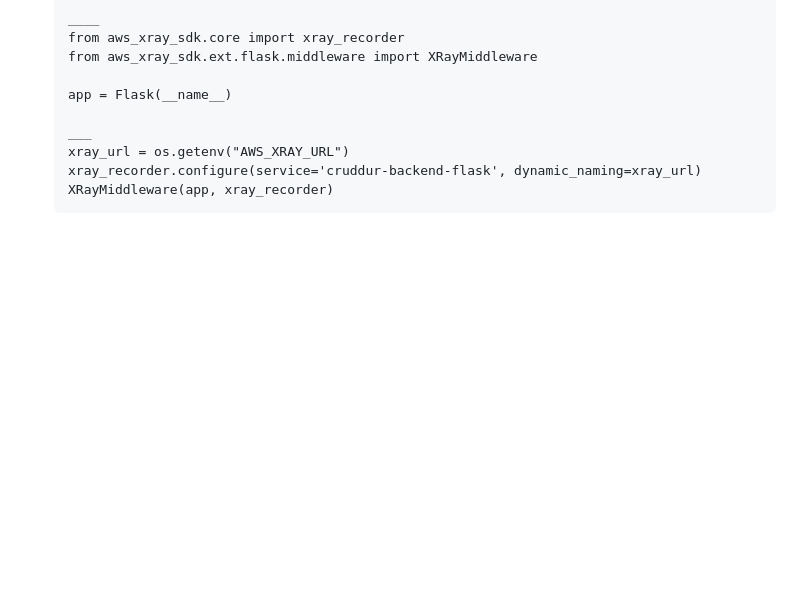
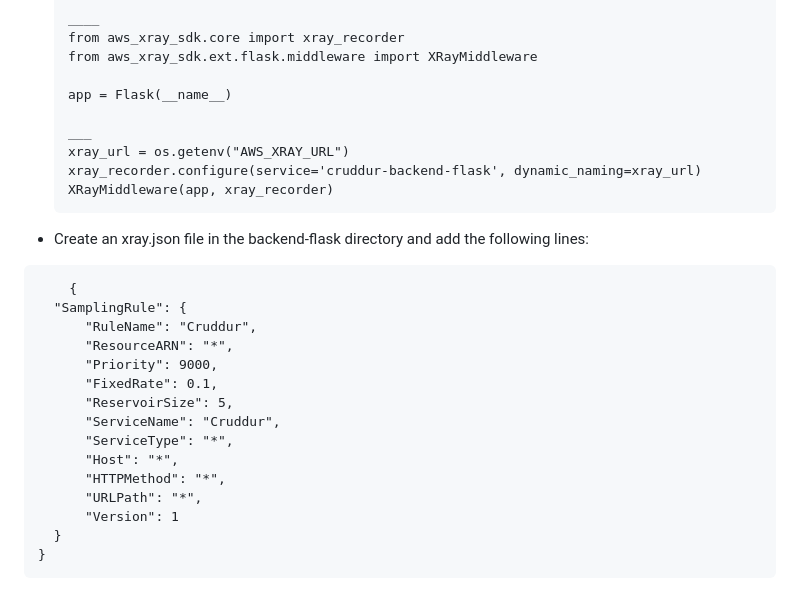
Before and after one commit to otunbasoa/aws-bootcamp-cruddur-2023, a Markdown page: journal/week2.md, the part around the change. Rendered like a GitHub page; blank space fills up the shorter version.

````diff
--- a/journal/week2.md
+++ b/journal/week2.md
@@ -94,3 +94,22 @@ RequestsInstrumentor().instrument()
       xray_recorder.configure(service='cruddur-backend-flask', dynamic_naming=xray_url)
       XRayMiddleware(app, xray_recorder)
       ```
+
+   - Create an xray.json file in the backend-flask directory and add the following lines:
+```
+    {
+  "SamplingRule": {
+      "RuleName": "Cruddur",
+      "ResourceARN": "*",
+      "Priority": 9000,
+      "FixedRate": 0.1,
+      "ReservoirSize": 5,
+      "ServiceName": "Cruddur",
+      "ServiceType": "*",
+      "Host": "*",
+      "HTTPMethod": "*",
+      "URLPath": "*",
+      "Version": 1
+  }
+}
+```
````
